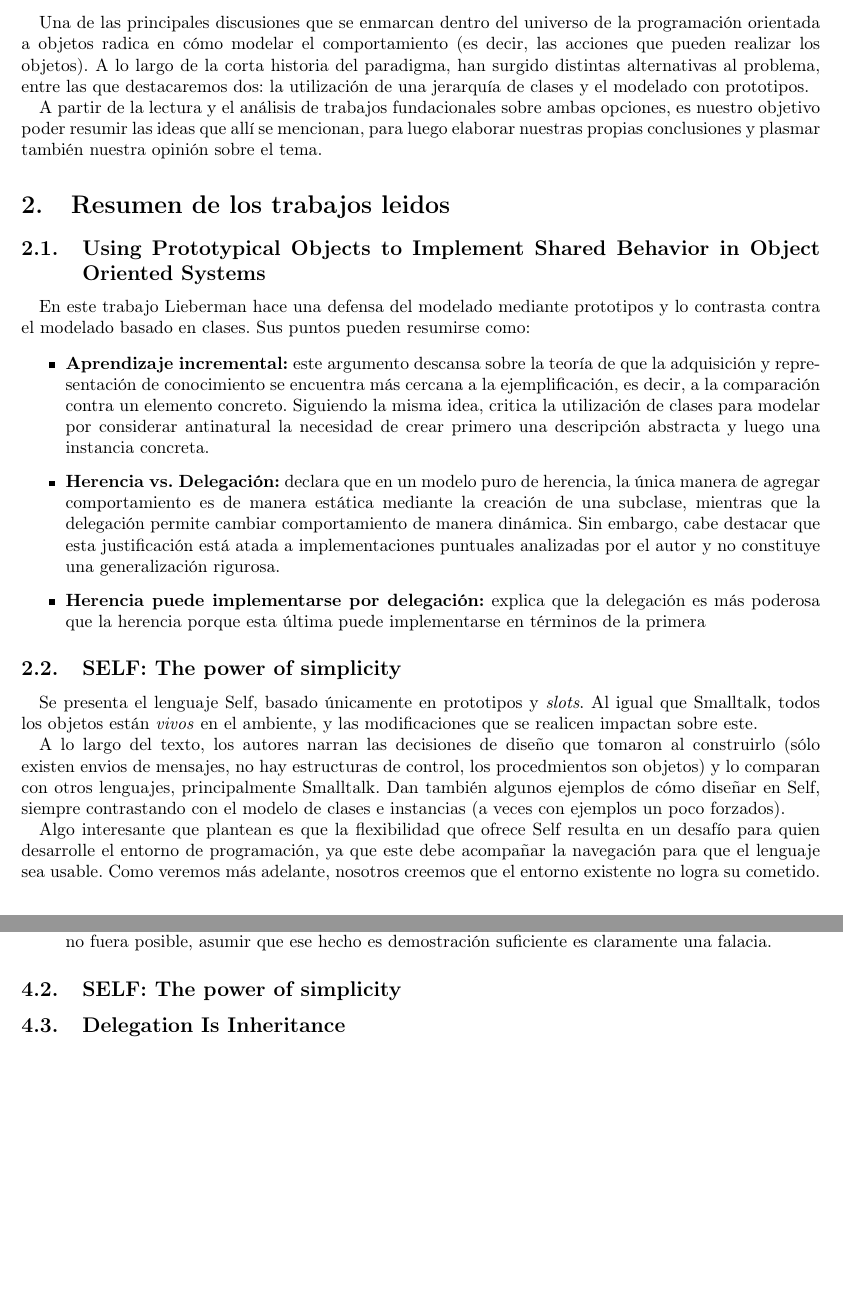
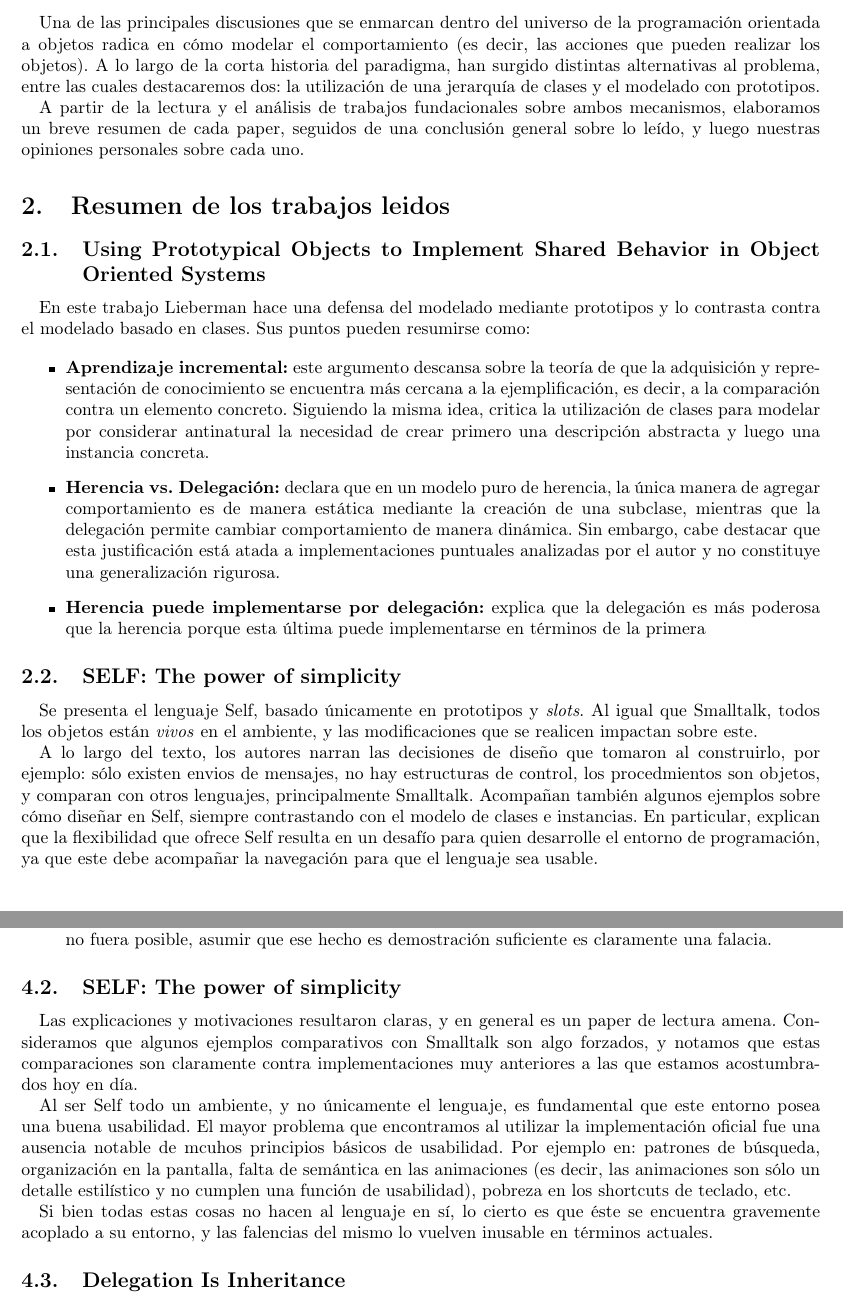
Before and after one commit to pepita-remembrance/obj1-informe-papers, a LaTeX document (main.tex): two parts of pages 1 and 3 of 3 before the commit and two parts of pages 1 and 3 of 4 after it, joined at a grey line, cut so that both start at the same text, the shorter picture padded with empty space. Compiled offline with pdfLaTeX.

Commit message:
editadas algunas cosas y agregada la opinion sobre self

```diff
--- a/main.tex
+++ b/main.tex
@@ -24,9 +24,9 @@
 \maketitle
 
 \section{Introducción}
-Una de las principales discusiones que se enmarcan dentro del universo de la programación orientada a objetos radica en cómo modelar el comportamiento (es decir, las acciones que pueden realizar los objetos). A lo largo de la corta historia del paradigma, han surgido distintas alternativas al problema, entre las que destacaremos dos: la utilización de una jerarquía de clases y el modelado con prototipos.
+Una de las principales discusiones que se enmarcan dentro del universo de la programación orientada a objetos radica en cómo modelar el comportamiento (es decir, las acciones que pueden realizar los objetos). A lo largo de la corta historia del paradigma, han surgido distintas alternativas al problema, entre las cuales destacaremos dos: la utilización de una jerarquía de clases y el modelado con prototipos.
 
-A partir de la lectura y el análisis de trabajos fundacionales sobre ambas opciones, es nuestro objetivo poder resumir las ideas que allí se mencionan, para luego elaborar nuestras propias conclusiones y plasmar también nuestra opinión sobre el tema.
+A partir de la lectura y el análisis de trabajos fundacionales sobre ambos mecanismos, elaboramos un breve resumen de cada paper, seguidos de una conclusión general sobre lo leído, y luego nuestras opiniones personales sobre cada uno.
 
 \section{Resumen de los trabajos leidos}
 
@@ -43,9 +43,7 @@ En este trabajo Lieberman hace una defensa del modelado mediante prototipos y lo
 \subsection{SELF: The power of simplicity}
 Se presenta el lenguaje Self, basado únicamente en prototipos y \textit{slots}. Al igual que Smalltalk, todos los objetos están \textit{vivos} en el ambiente, y las modificaciones que se realicen impactan sobre este.
 
-A lo largo del texto, los autores narran las decisiones de diseño que tomaron al construirlo (sólo existen envios de mensajes, no hay estructuras de control, los procedmientos son objetos) y lo comparan con otros lenguajes, principalmente Smalltalk. Dan también algunos ejemplos de cómo diseñar en Self, siempre contrastando con el modelo de clases e instancias (a veces con ejemplos un poco forzados).
-
-Algo interesante que plantean es que la flexibilidad que ofrece Self resulta en un desafío para quien desarrolle el entorno de programación, ya que este debe acompañar la navegación para que el lenguaje sea usable. Como veremos más adelante, nosotros creemos que el entorno existente no logra su cometido.
+A lo largo del texto, los autores narran las decisiones de diseño que tomaron al construirlo, por ejemplo: sólo existen envios de mensajes, no hay estructuras de control, los procedmientos son objetos, y comparan con otros lenguajes, principalmente Smalltalk. Acompañan también algunos ejemplos sobre cómo diseñar en Self, siempre contrastando con el modelo de clases e instancias. En particular, explican que la flexibilidad que ofrece Self resulta en un desafío para quien desarrolle el entorno de programación, ya que este debe acompañar la navegación para que el lenguaje sea usable.
 
 \subsection{Delegation Is Inheritance}
 
@@ -93,7 +91,11 @@ Si bien este trabajo presenta varias ideas interesantes y fundamentales para com
 
 \subsection{SELF: The power of simplicity}
 
+Las explicaciones y motivaciones resultaron claras, y en general es un paper de lectura amena. Consideramos que algunos ejemplos comparativos con Smalltalk son algo forzados, y notamos que estas comparaciones son claramente contra implementaciones muy anteriores a las que estamos acostumbrados hoy en día.
 
+Al ser Self todo un ambiente, y no únicamente el lenguaje, es fundamental que este entorno posea una buena usabilidad. El mayor problema que encontramos al utilizar la implementación oficial fue una ausencia notable de mcuhos principios básicos de usabilidad. Por ejemplo en: patrones de búsqueda, organización en la pantalla, falta de semántica en las animaciones (es decir, las animaciones son sólo un detalle estilístico y no cumplen una función de usabilidad), pobreza en los shortcuts de teclado, etc.
+
+Si bien todas estas cosas no hacen al lenguaje en sí, lo cierto es que éste se encuentra gravemente acoplado a su entorno, y las falencias del mismo lo vuelven inusable en términos actuales.
 
 \subsection{Delegation Is Inheritance}
 
```
